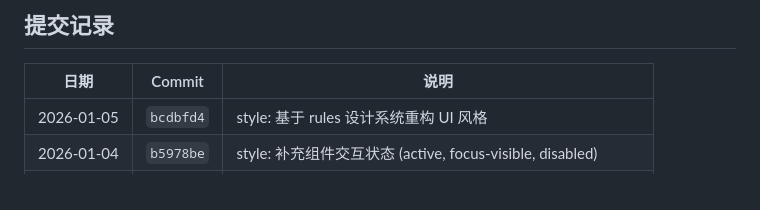
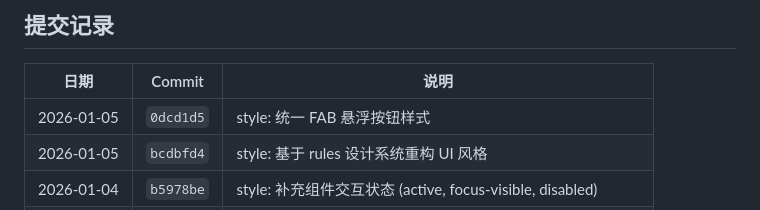
Before and after one commit to Leo-maomao/my-nav-site, a Markdown page: CLAUDE.md, the part around the change. Drawn GitHub-style.

Commit message:
docs: 更新提交记录

```diff
--- a/CLAUDE.md
+++ b/CLAUDE.md
@@ -72,6 +72,7 @@
 
 | 日期 | Commit | 说明 |
 |-----|--------|------|
+| 2026-01-05 | `0dcd1d5` | style: 统一 FAB 悬浮按钮样式 |
 | 2026-01-05 | `bcdbfd4` | style: 基于 rules 设计系统重构 UI 风格 |
 | 2026-01-04 | `b5978be` | style: 补充组件交互状态 (active, focus-visible, disabled) |
 | 2026-01-04 | `78246f2` | fix: 工具数据版本控制、登录表单优化、链接修正 |
```
